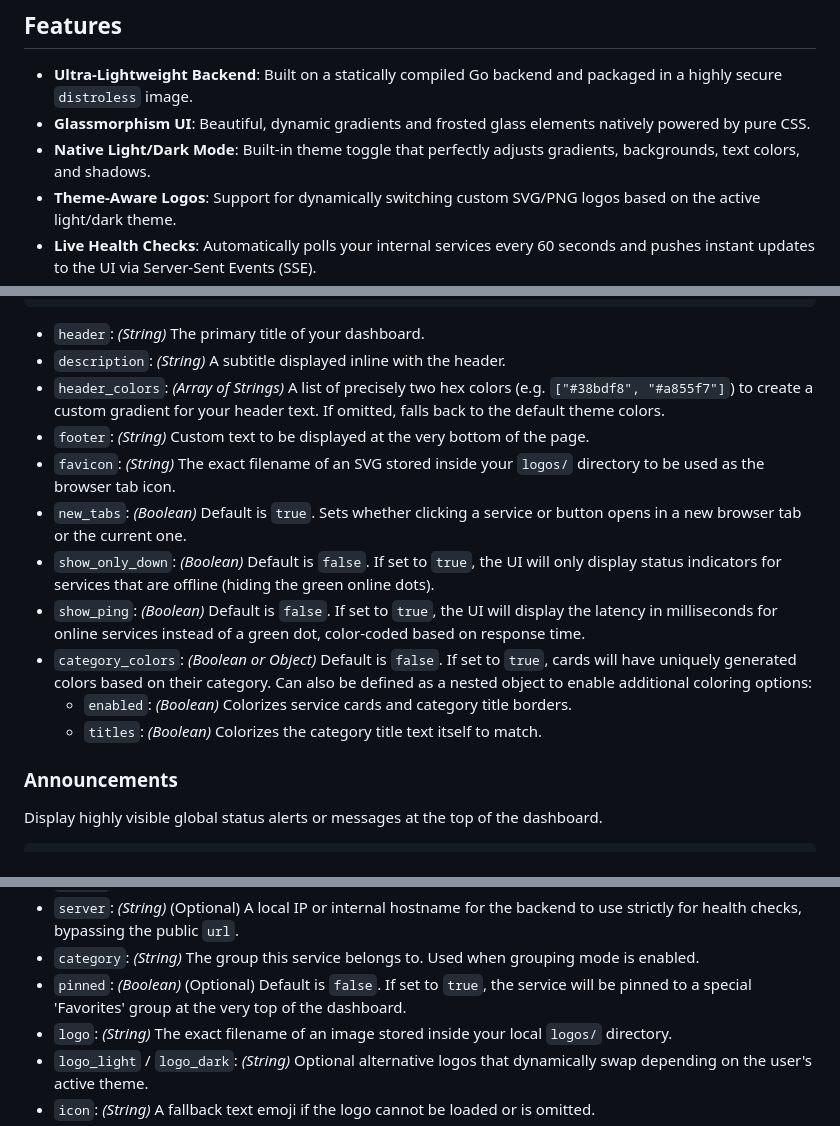
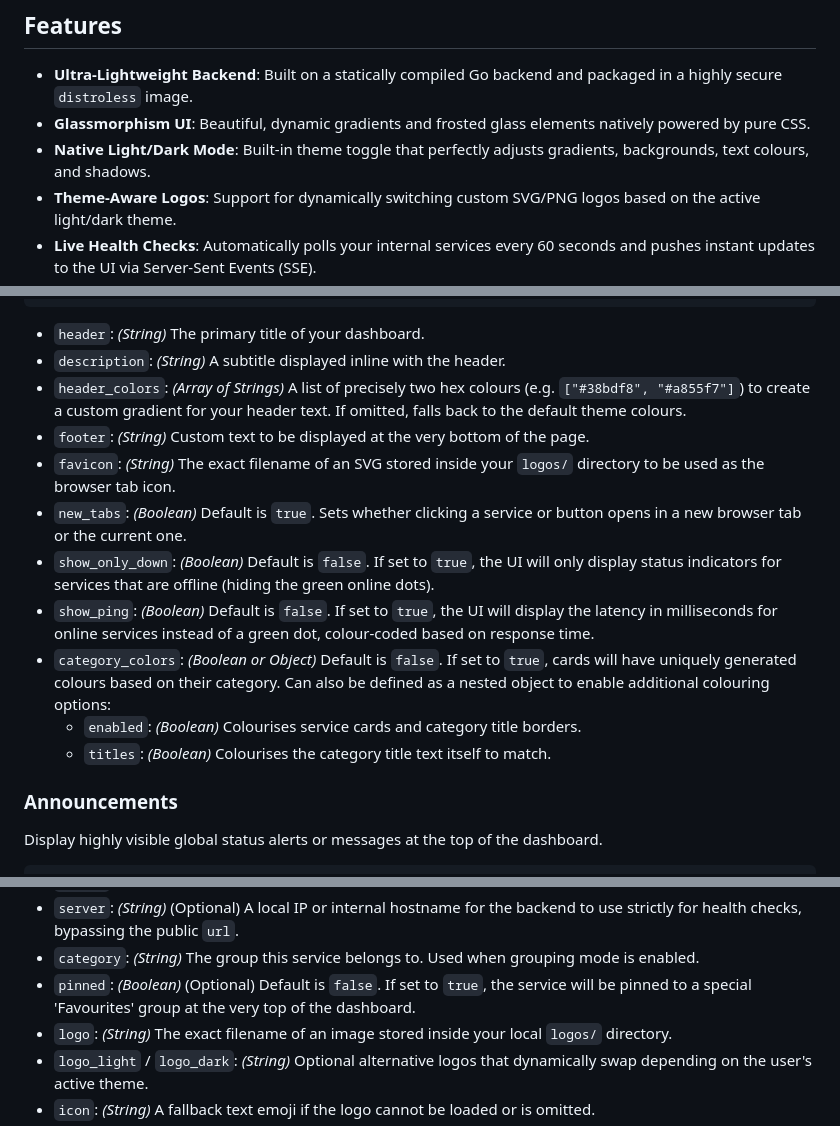
Before and after one commit to BuzzMoody/Simple-Dash, a Markdown page: README.md, 3 parts joined by grey strips. Drawn GitHub-style.

Commit message:
docs: Update README.md to use Australian English spelling

````diff
--- a/README.md
+++ b/README.md
@@ -5,7 +5,7 @@ A stunning, ultra-fast, frosted-glass inspired homelab dashboard. Written in Go
 ## Features
 - **Ultra-Lightweight Backend**: Built on a statically compiled Go backend and packaged in a highly secure `distroless` image.
 - **Glassmorphism UI**: Beautiful, dynamic gradients and frosted glass elements natively powered by pure CSS.
-- **Native Light/Dark Mode**: Built-in theme toggle that perfectly adjusts gradients, backgrounds, text colors, and shadows.
+- **Native Light/Dark Mode**: Built-in theme toggle that perfectly adjusts gradients, backgrounds, text colours, and shadows.
 - **Theme-Aware Logos**: Support for dynamically switching custom SVG/PNG logos based on the active light/dark theme.
 - **Live Health Checks**: Automatically polls your internal services every 60 seconds and pushes instant updates to the UI via Server-Sent Events (SSE).
 - **Progressive Web App**: Fully responsive mobile UI with standalone web app support.
@@ -91,15 +91,15 @@ category_colors:
 ```
 - `header`: *(String)* The primary title of your dashboard.
 - `description`: *(String)* A subtitle displayed inline with the header.
-- `header_colors`: *(Array of Strings)* A list of precisely two hex colors (e.g. `["#38bdf8", "#a855f7"]`) to create a custom gradient for your header text. If omitted, falls back to the default theme colors.
+- `header_colors`: *(Array of Strings)* A list of precisely two hex colours (e.g. `["#38bdf8", "#a855f7"]`) to create a custom gradient for your header text. If omitted, falls back to the default theme colours.
 - `footer`: *(String)* Custom text to be displayed at the very bottom of the page.
 - `favicon`: *(String)* The exact filename of an SVG stored inside your `logos/` directory to be used as the browser tab icon.
 - `new_tabs`: *(Boolean)* Default is `true`. Sets whether clicking a service or button opens in a new browser tab or the current one.
 - `show_only_down`: *(Boolean)* Default is `false`. If set to `true`, the UI will only display status indicators for services that are offline (hiding the green online dots).
-- `show_ping`: *(Boolean)* Default is `false`. If set to `true`, the UI will display the latency in milliseconds for online services instead of a green dot, color-coded based on response time.
-- `category_colors`: *(Boolean or Object)* Default is `false`. If set to `true`, cards will have uniquely generated colors based on their category. Can also be defined as a nested object to enable additional coloring options:
-  - `enabled`: *(Boolean)* Colorizes service cards and category title borders.
-  - `titles`: *(Boolean)* Colorizes the category title text itself to match.
+- `show_ping`: *(Boolean)* Default is `false`. If set to `true`, the UI will display the latency in milliseconds for online services instead of a green dot, colour-coded based on response time.
+- `category_colors`: *(Boolean or Object)* Default is `false`. If set to `true`, cards will have uniquely generated colours based on their category. Can also be defined as a nested object to enable additional colouring options:
+  - `enabled`: *(Boolean)* Colourises service cards and category title borders.
+  - `titles`: *(Boolean)* Colourises the category title text itself to match.
 
 ### Announcements
 Display highly visible global status alerts or messages at the top of the dashboard.
@@ -145,7 +145,7 @@ services:
 - `url`: *(String)* The destination link when the card is clicked. This is also used for the backend health check if `server` is omitted.
 - `server`: *(String)* (Optional) A local IP or internal hostname for the backend to use strictly for health checks, bypassing the public `url`.
 - `category`: *(String)* The group this service belongs to. Used when grouping mode is enabled.
-- `pinned`: *(Boolean)* (Optional) Default is `false`. If set to `true`, the service will be pinned to a special 'Favorites' group at the very top of the dashboard.
+- `pinned`: *(Boolean)* (Optional) Default is `false`. If set to `true`, the service will be pinned to a special 'Favourites' group at the very top of the dashboard.
 - `logo`: *(String)* The exact filename of an image stored inside your local `logos/` directory.
 - `logo_light` / `logo_dark`: *(String)* Optional alternative logos that dynamically swap depending on the user's active theme.
 - `icon`: *(String)* A fallback text emoji if the logo cannot be loaded or is omitted.
````
